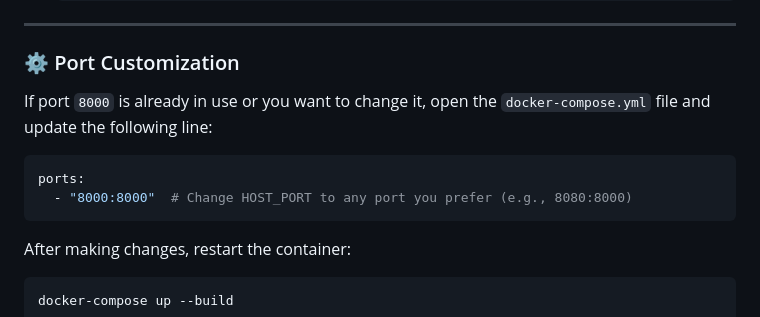
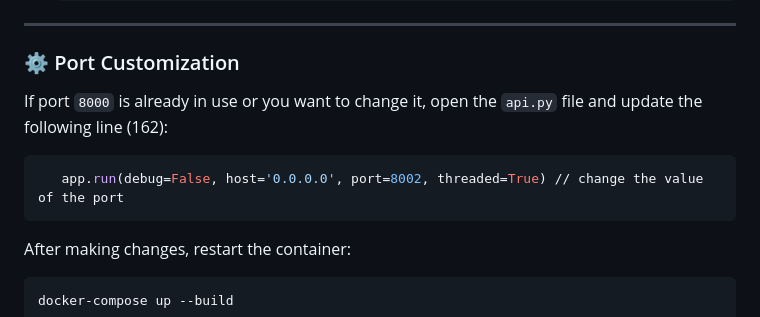
Before and after one commit to Khaderselim/Client_Module, a Markdown page: Readme.md, the part around the change. GitHub-like rendering.

````diff
--- a/Readme.md
+++ b/Readme.md
@@ -63,11 +63,10 @@ For a smooth and quick installation, we recommend running the API using **Docker
 
 ### ⚙️ Port Customization
 
-If port `8000` is already in use or you want to change it, open the `docker-compose.yml` file and update the following line:
+If port `8000` is already in use or you want to change it, open the `api.py` file and update the following line (162):
 
 ```yaml
-ports:
-  - "8000:8000"  # Change HOST_PORT to any port you prefer (e.g., 8080:8000)
+   app.run(debug=False, host='0.0.0.0', port=8002, threaded=True) // change the value of the port
 ```
 
 After making changes, restart the container:
````
